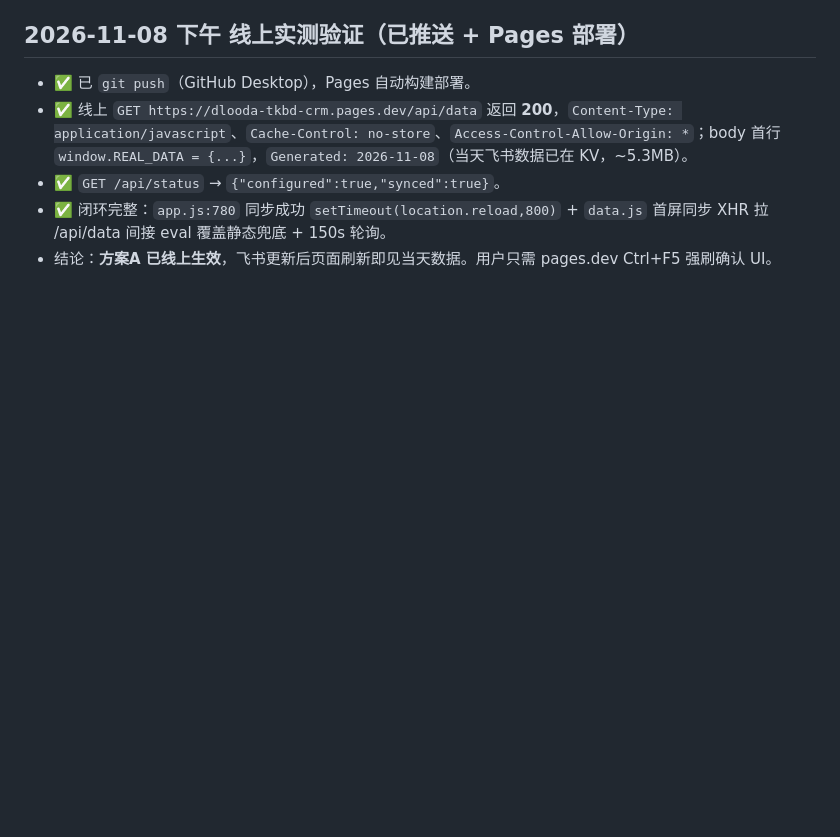
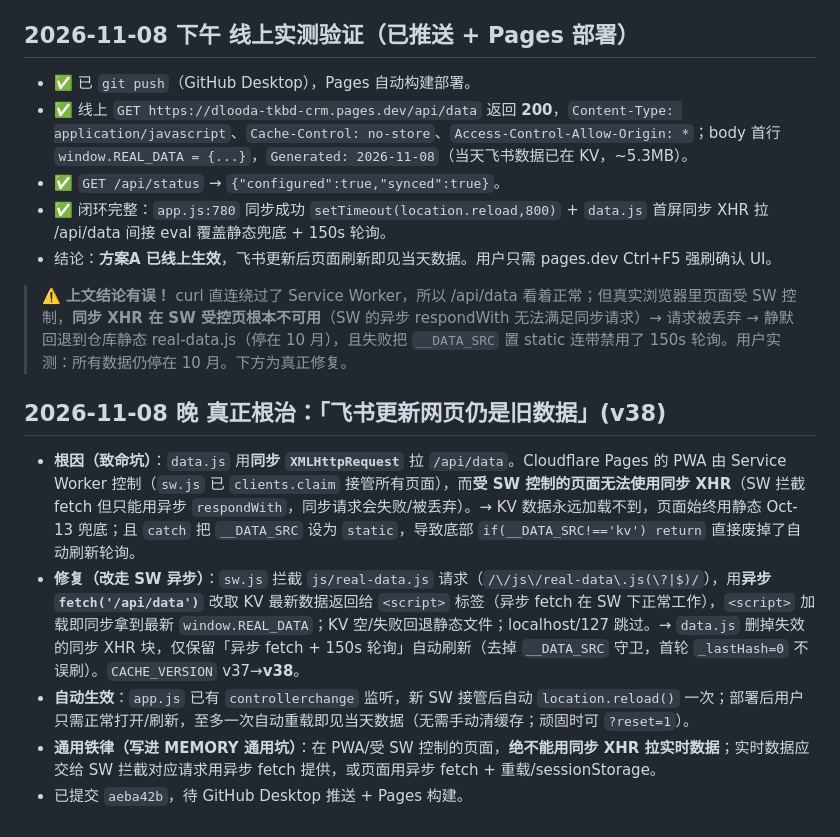
Before and after one commit to jujusuda/dlooda-tkbd-crm, a Markdown page: .workbuddy/memory/2026-11-08.md, the part around the change. GitHub-like rendering; blank space fills up the shorter version.

Commit message:
docs: 记录同步XHR+SW致命坑与v38根治（纠正此前「方案A已生效」误判）

```diff
--- a/.workbuddy/memory/2026-11-08.md
+++ b/.workbuddy/memory/2026-11-08.md
@@ -24,3 +24,12 @@
 - ✅ `GET /api/status` → `{"configured":true,"synced":true}`。
 - ✅ 闭环完整：`app.js:780` 同步成功 `setTimeout(location.reload,800)` + `data.js` 首屏同步 XHR 拉 /api/data 间接 eval 覆盖静态兜底 + 150s 轮询。
 - 结论：**方案A 已线上生效**，飞书更新后页面刷新即见当天数据。用户只需 pages.dev Ctrl+F5 强刷确认 UI。
+
+> ⚠️ **上文结论有误！** curl 直连绕过了 Service Worker，所以 /api/data 看着正常；但真实浏览器里页面受 SW 控制，**同步 XHR 在 SW 受控页根本不可用**（SW 的异步 respondWith 无法满足同步请求）→ 请求被丢弃 → 静默回退到仓库静态 real-data.js（停在 10 月），且失败把 `__DATA_SRC` 置 static 连带禁用了 150s 轮询。用户实测：所有数据仍停在 10 月。下方为真正修复。
+
+## 2026-11-08 晚 真正根治：「飞书更新网页仍是旧数据」(v38)
+- **根因（致命坑）**：`data.js` 用**同步 `XMLHttpRequest`** 拉 `/api/data`。Cloudflare Pages 的 PWA 由 Service Worker 控制（`sw.js` 已 `clients.claim` 接管所有页面），而**受 SW 控制的页面无法使用同步 XHR**（SW 拦截 fetch 但只能用异步 `respondWith`，同步请求会失败/被丢弃）。→ KV 数据永远加载不到，页面始终用静态 Oct-13 兜底；且 `catch` 把 `__DATA_SRC` 设为 `static`，导致底部 `if(__DATA_SRC!=='kv') return` 直接废掉了自动刷新轮询。
+- **修复（改走 SW 异步）**：`sw.js` 拦截 `js/real-data.js` 请求（`/\/js\/real-data\.js(\?|$)/`），用**异步 `fetch('/api/data')`** 改取 KV 最新数据返回给 `<script>` 标签（异步 fetch 在 SW 下正常工作），`<script>` 加载即同步拿到最新 `window.REAL_DATA`；KV 空/失败回退静态文件；localhost/127 跳过。→ `data.js` 删掉失效的同步 XHR 块，仅保留「异步 fetch + 150s 轮询」自动刷新（去掉 `__DATA_SRC` 守卫，首轮 `_lastHash=0` 不误刷）。`CACHE_VERSION` v37→**v38**。
+- **自动生效**：`app.js` 已有 `controllerchange` 监听，新 SW 接管后自动 `location.reload()` 一次；部署后用户只需正常打开/刷新，至多一次自动重载即见当天数据（无需手动清缓存；顽固时可 `?reset=1`）。
+- **通用铁律（写进 MEMORY 通用坑）**：在 PWA/受 SW 控制的页面，**绝不能用同步 XHR 拉实时数据**；实时数据应交给 SW 拦截对应请求用异步 fetch 提供，或页面用异步 fetch + 重载/sessionStorage。
+- 已提交 `aeba42b`，待 GitHub Desktop 推送 + Pages 构建。
```
Also changed, not shown: .workbuddy/memory/MEMORY.md (+1 -1 lines).
